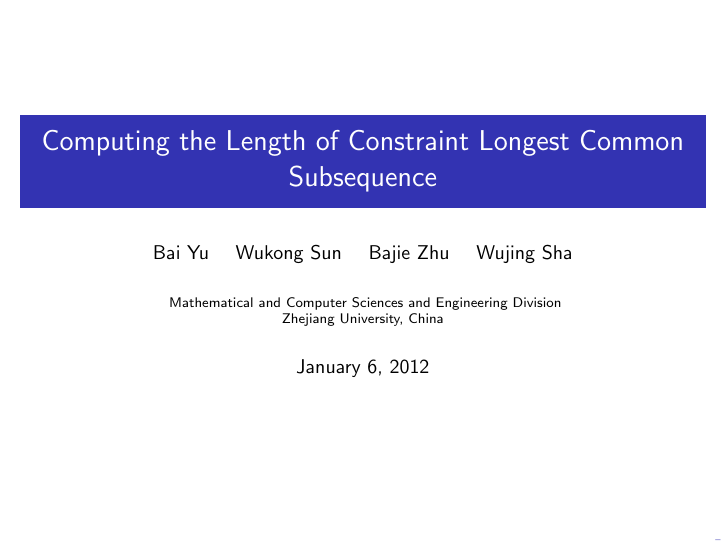
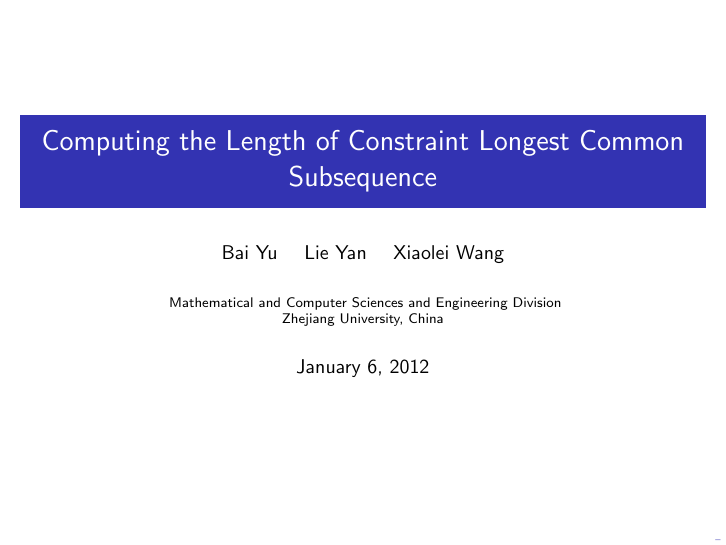
Before and after one commit to yubai/beamer_sample, LaTeX slides (sample.tex): page 1 of 60. Compiled offline with pdfLaTeX.

Commit message:
change authors

```diff
--- a/sample.tex
+++ b/sample.tex
@@ -67,7 +67,7 @@ morekeywords={*,...}            % if you want to add more keywords to the set
 
 % Set the basic info of the presentation
 \title[CLCS]{Computing the Length of Constraint Longest Common Subsequence}
-\author[B.Yu \and W.Sun \and B.Zhu \and W.Sha]{Bai Yu \and Wukong Sun \and Bajie Zhu \and Wujing Sha}
+\author[B.Yu \and Lie.Y \and Xiaolei.W]{Bai Yu \and Lie Yan \and Xiaolei Wang}
 \institute[ZJU]{
   Mathematical and Computer Sciences and Engineering Division\\
   Zhejiang University, China\\
```
Also changed, not shown: sample.pdf.
